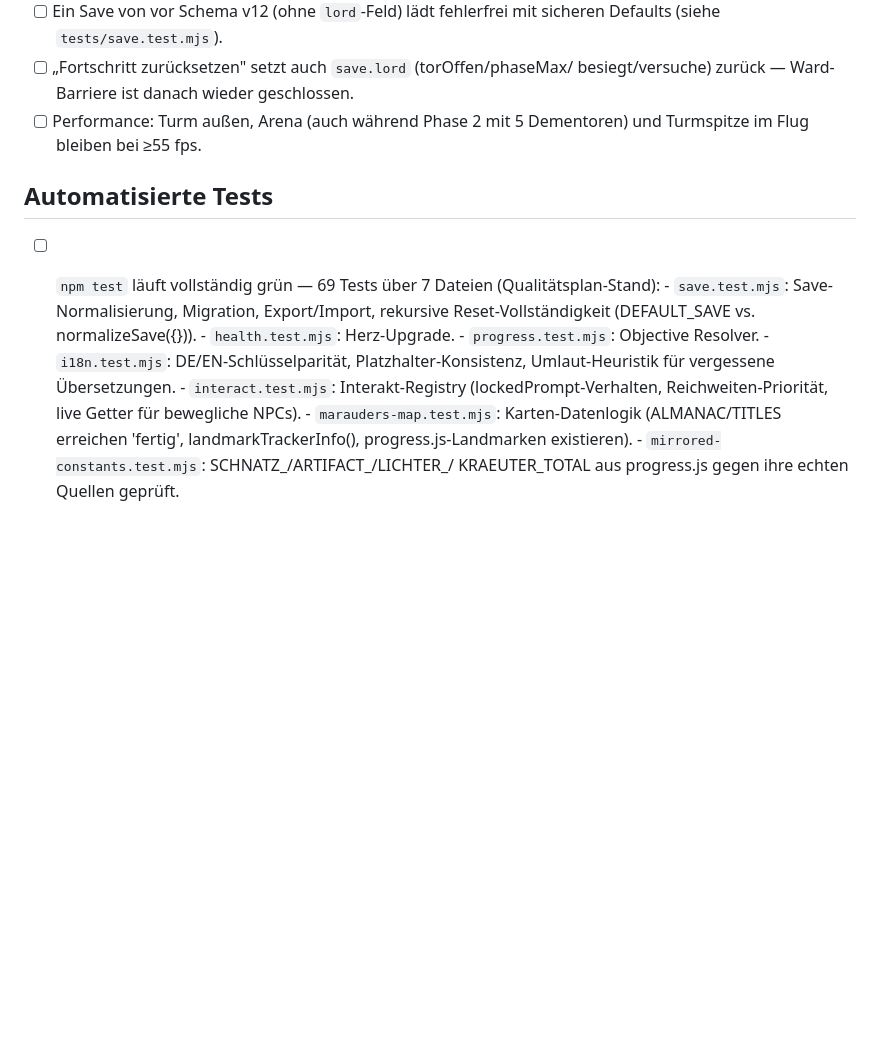
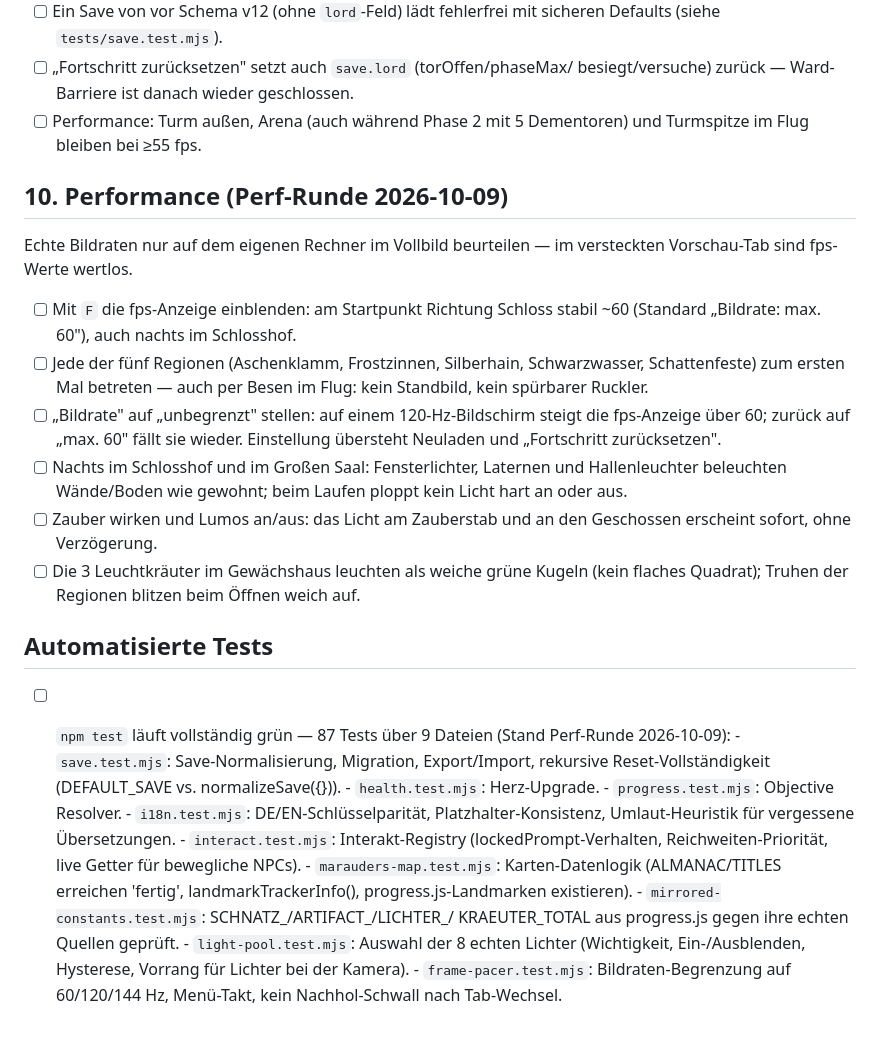
Before and after one commit to theminhnguyen/hogwarts-3d, a Markdown page: TESTPLAN-1.0.md, the part around the change. Drawn GitHub-style; blank space fills up the shorter version.

Commit message:
Doku: Perf-Runde in README und Testplan
README: neue Menü-Einstellung "Bildrate", Licht-Pool und Shader-Vorab-
Übersetzung unter "Technik", Teststand 87 Tests über 9 Dateien.
TESTPLAN: neuer Abschnitt 10 "Performance" (Regionen ohne Ruckler betreten,
Bildraten-Knopf, Lichter nachts, Zauberlicht sofort, Leuchtkräuter/Truhen)
und die zwei neuen Testdateien in der Übersicht.

Co-Authored-By: Claude Opus 5.5 <noreply@anthropic.com>

```diff
--- a/TESTPLAN-1.0.md
+++ b/TESTPLAN-1.0.md
@@ -173,10 +173,31 @@ http://localhost:8123 öffnen, sofern nicht anders angegeben.
 - [ ] Performance: Turm außen, Arena (auch während Phase 2 mit 5 Dementoren)
       und Turmspitze im Flug bleiben bei ≥55 fps.
 
+## 10. Performance (Perf-Runde 2026-10-09)
+
+Echte Bildraten nur auf dem eigenen Rechner im Vollbild beurteilen — im
+versteckten Vorschau-Tab sind fps-Werte wertlos.
+
+- [ ] Mit `F` die fps-Anzeige einblenden: am Startpunkt Richtung Schloss
+      stabil ~60 (Standard „Bildrate: max. 60"), auch nachts im Schlosshof.
+- [ ] Jede der fünf Regionen (Aschenklamm, Frostzinnen, Silberhain,
+      Schwarzwasser, Schattenfeste) zum ersten Mal betreten — auch per Besen
+      im Flug: kein Standbild, kein spürbarer Ruckler.
+- [ ] „Bildrate" auf „unbegrenzt" stellen: auf einem 120-Hz-Bildschirm
+      steigt die fps-Anzeige über 60; zurück auf „max. 60" fällt sie wieder.
+      Einstellung übersteht Neuladen und „Fortschritt zurücksetzen".
+- [ ] Nachts im Schlosshof und im Großen Saal: Fensterlichter, Laternen und
+      Hallenleuchter beleuchten Wände/Boden wie gewohnt; beim Laufen ploppt
+      kein Licht hart an oder aus.
+- [ ] Zauber wirken und Lumos an/aus: das Licht am Zauberstab und an den
+      Geschossen erscheint sofort, ohne Verzögerung.
+- [ ] Die 3 Leuchtkräuter im Gewächshaus leuchten als weiche grüne Kugeln
+      (kein flaches Quadrat); Truhen der Regionen blitzen beim Öffnen weich auf.
+
 ## Automatisierte Tests
 
-- [ ] `npm test` läuft vollständig grün — 69 Tests über 7 Dateien
-      (Qualitätsplan-Stand):
+- [ ] `npm test` läuft vollständig grün — 87 Tests über 9 Dateien
+      (Stand Perf-Runde 2026-10-09):
       - `save.test.mjs`: Save-Normalisierung, Migration, Export/Import,
         rekursive Reset-Vollständigkeit (DEFAULT_SAVE vs. normalizeSave({})).
       - `health.test.mjs`: Herz-Upgrade.
@@ -189,3 +210,7 @@ http://localhost:8123 öffnen, sofern nicht anders angegeben.
         'fertig', landmarkTrackerInfo(), progress.js-Landmarken existieren).
       - `mirrored-constants.test.mjs`: SCHNATZ_/ARTIFACT_/LICHTER_/
         KRAEUTER_TOTAL aus progress.js gegen ihre echten Quellen geprüft.
+      - `light-pool.test.mjs`: Auswahl der 8 echten Lichter (Wichtigkeit,
+        Ein-/Ausblenden, Hysterese, Vorrang für Lichter bei der Kamera).
+      - `frame-pacer.test.mjs`: Bildraten-Begrenzung auf 60/120/144 Hz,
+        Menü-Takt, kein Nachhol-Schwall nach Tab-Wechsel.
```
Also changed, not shown: README.md (+15 -2 lines).
